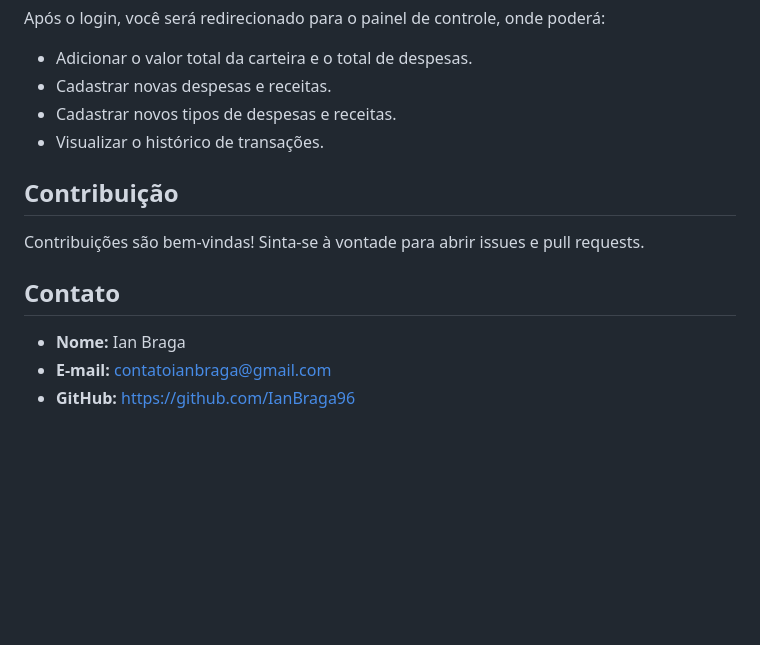
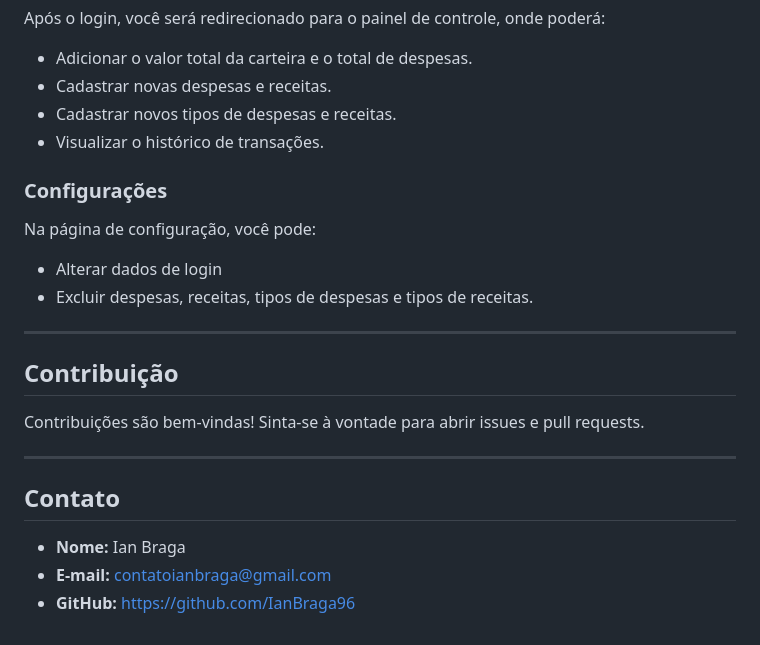
Before and after one commit to IanBraga96/Meu_Financeiro, a Markdown page: README.md, the part around one of its changes. Drawn GitHub-style; blank space fills up the shorter version.

```diff
--- a/README.md
+++ b/README.md
@@ -103,13 +111,21 @@ Após o login, você será redirecionado para o painel de controle, onde poderá
 - Cadastrar novos tipos de despesas e receitas.
 - Visualizar o histórico de transações.
 
+### Configurações
+
+Na página de configuração, você pode:
+
+- Alterar dados de login
+- Excluir despesas, receitas, tipos de despesas e tipos de receitas.
+
+---
 ## Contribuição
 
 Contribuições são bem-vindas! Sinta-se à vontade para abrir issues e pull requests.
 
-
+---
 ## Contato
 
 - **Nome:** Ian Braga
 - **E-mail:** contatoianbraga@gmail.com
-- **GitHub:** https://github.com/IanBraga96
+- **GitHub:** <https://github.com/IanBraga96>
```
Also changed, not shown: other parts of README.md (+29 -21 lines).
